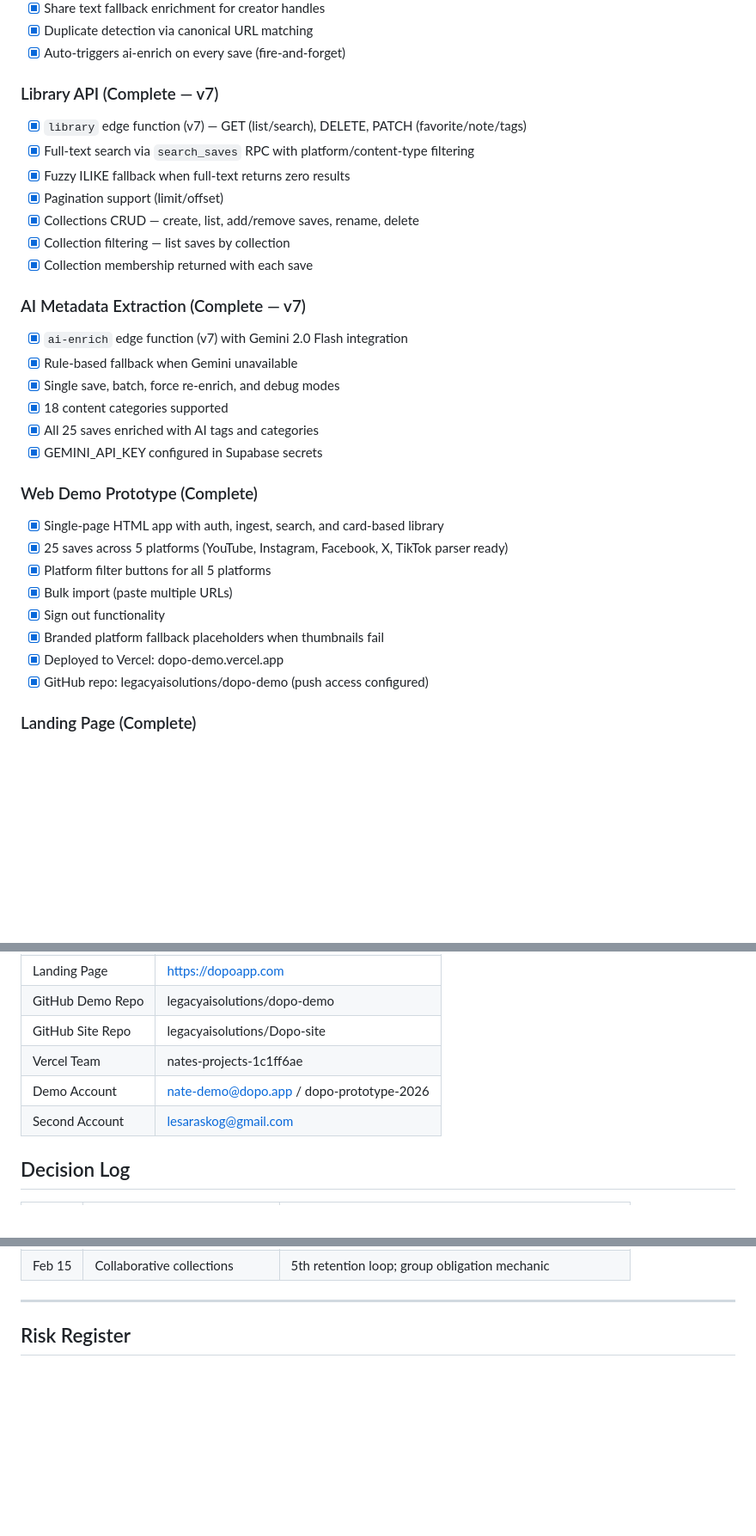
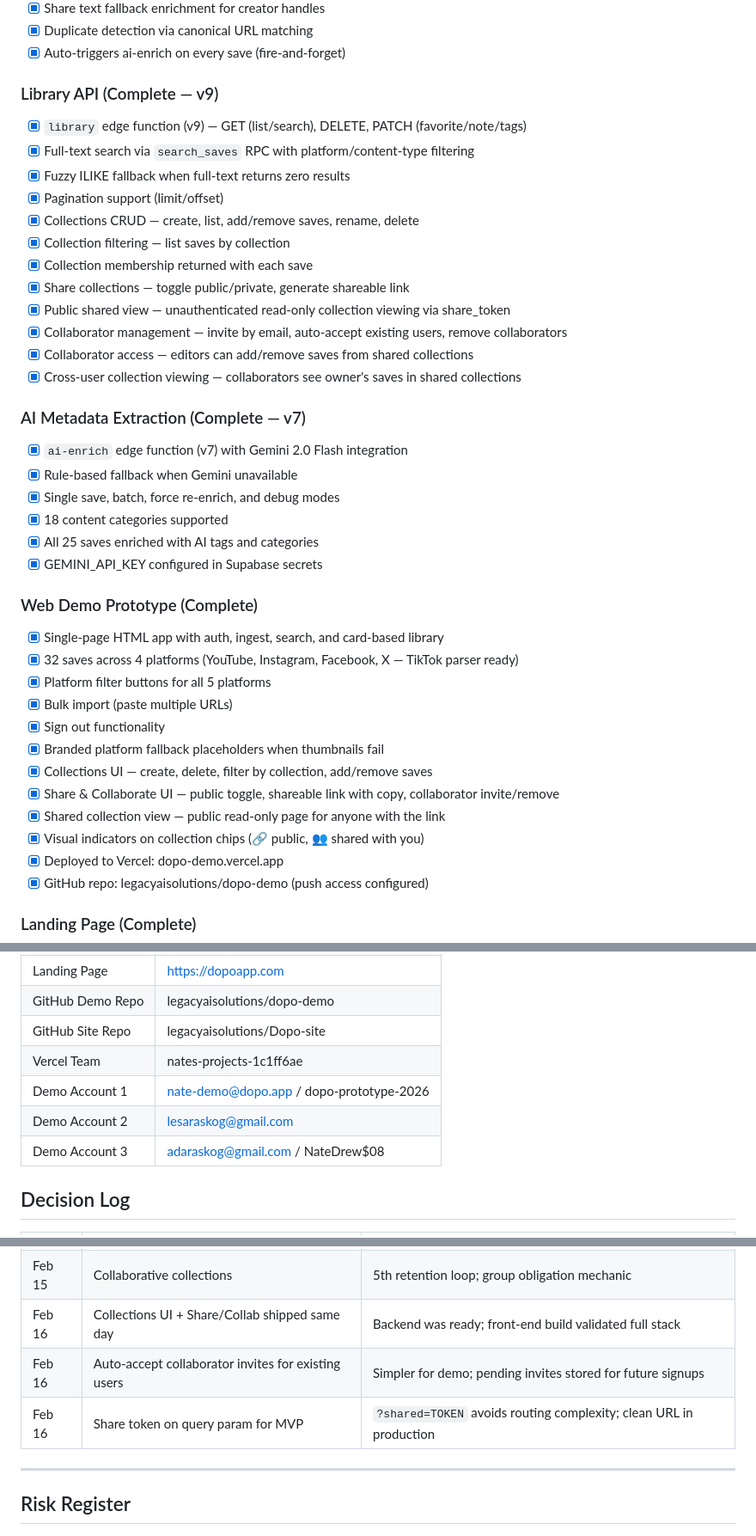
Before and after one commit to legacyaisolutions/dopo-demo, a Markdown page: DOPO_STATUS.md, 3 parts joined by grey strips. Shown at 86% size. Drawn GitHub-style; blank space fills up the shorter version.

```diff
--- a/DOPO_STATUS.md
+++ b/DOPO_STATUS.md
@@ -36,14 +36,19 @@ Dopo is a social curation platform for saved social media content — "Pinterest
 - [x] Duplicate detection via canonical URL matching
 - [x] Auto-triggers ai-enrich on every save (fire-and-forget)
 
-### Library API (Complete — v7)
-- [x] `library` edge function (v7) — GET (list/search), DELETE, PATCH (favorite/note/tags)
+### Library API (Complete — v9)
+- [x] `library` edge function (v9) — GET (list/search), DELETE, PATCH (favorite/note/tags)
 - [x] Full-text search via `search_saves` RPC with platform/content-type filtering
 - [x] Fuzzy ILIKE fallback when full-text returns zero results
 - [x] Pagination support (limit/offset)
 - [x] Collections CRUD — create, list, add/remove saves, rename, delete
 - [x] Collection filtering — list saves by collection
 - [x] Collection membership returned with each save
+- [x] Share collections — toggle public/private, generate shareable link
+- [x] Public shared view — unauthenticated read-only collection viewing via share_token
+- [x] Collaborator management — invite by email, auto-accept existing users, remove collaborators
+- [x] Collaborator access — editors can add/remove saves from shared collections
+- [x] Cross-user collection viewing — collaborators see owner's saves in shared collections
 
 ### AI Metadata Extraction (Complete — v7)
 - [x] `ai-enrich` edge function (v7) with Gemini 2.0 Flash integration
@@ -55,11 +60,15 @@ Dopo is a social curation platform for saved social media content — "Pinterest
 
 ### Web Demo Prototype (Complete)
 - [x] Single-page HTML app with auth, ingest, search, and card-based library
-- [x] 25 saves across 5 platforms (YouTube, Instagram, Facebook, X, TikTok parser ready)
+- [x] 32 saves across 4 platforms (YouTube, Instagram, Facebook, X — TikTok parser ready)
 - [x] Platform filter buttons for all 5 platforms
 - [x] Bulk import (paste multiple URLs)
 - [x] Sign out functionality
 - [x] Branded platform fallback placeholders when thumbnails fail
+- [x] Collections UI — create, delete, filter by collection, add/remove saves
+- [x] Share & Collaborate UI — public toggle, shareable link with copy, collaborator invite/remove
+- [x] Shared collection view — public read-only page for anyone with the link
+- [x] Visual indicators on collection chips (🔗 public, 👥 shared with you)
 - [x] Deployed to Vercel: dopo-demo.vercel.app
 - [x] GitHub repo: legacyaisolutions/dopo-demo (push access configured)
 
@@ -171,8 +197,9 @@ User → iOS Share Sheet → Dopo Share Extension
 | GitHub Demo Repo | legacyaisolutions/dopo-demo |
 | GitHub Site Repo | legacyaisolutions/Dopo-site |
 | Vercel Team | nates-projects-1c1ff6ae |
-| Demo Account | nate-demo@dopo.app / dopo-prototype-2026 |
-| Second Account | lesaraskog@gmail.com |
+| Demo Account 1 | nate-demo@dopo.app / dopo-prototype-2026 |
+| Demo Account 2 | lesaraskog@gmail.com |
+| Demo Account 3 | adaraskog@gmail.com / NateDrew$08 |
 
 ## Decision Log
 
@@ -188,6 +215,9 @@ User → iOS Share Sheet → Dopo Share Extension
 | Feb 14 | Rule-based + AI hybrid | Fallback enrichment when API unavailable |
 | Feb 15 | Option B: Social curation | Private utility = dead (Pocket). Social = platform (Pinterest) |
 | Feb 15 | Collaborative collections | 5th retention loop; group obligation mechanic |
+| Feb 16 | Collections UI + Share/Collab shipped same day | Backend was ready; front-end build validated full stack |
+| Feb 16 | Auto-accept collaborator invites for existing users | Simpler for demo; pending invites stored for future signups |
+| Feb 16 | Share token on query param for MVP | `?shared=TOKEN` avoids routing complexity; clean URL in production |
 
 ---
 
```
Also changed, not shown: other parts of DOPO_STATUS.md (+43 -26 lines).
